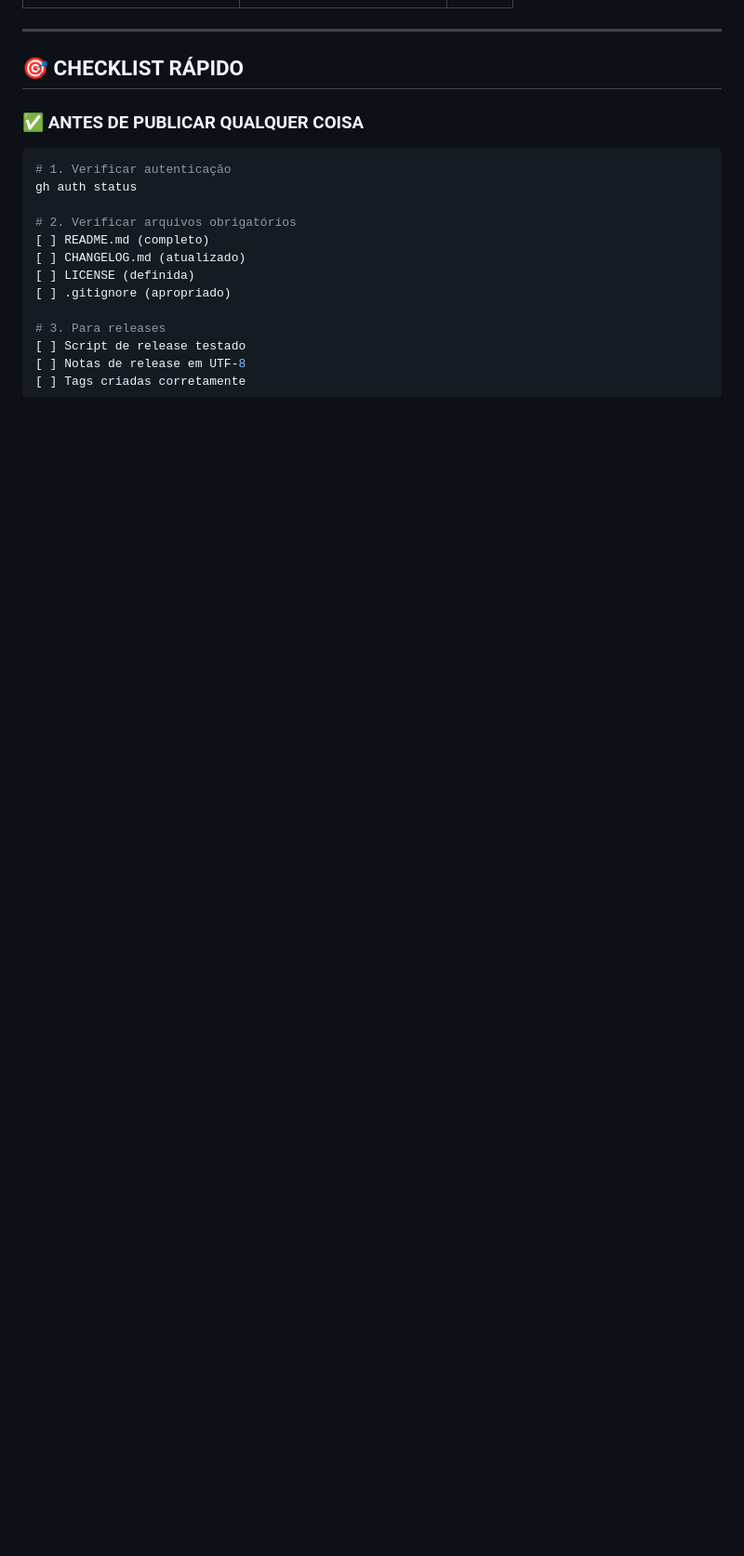
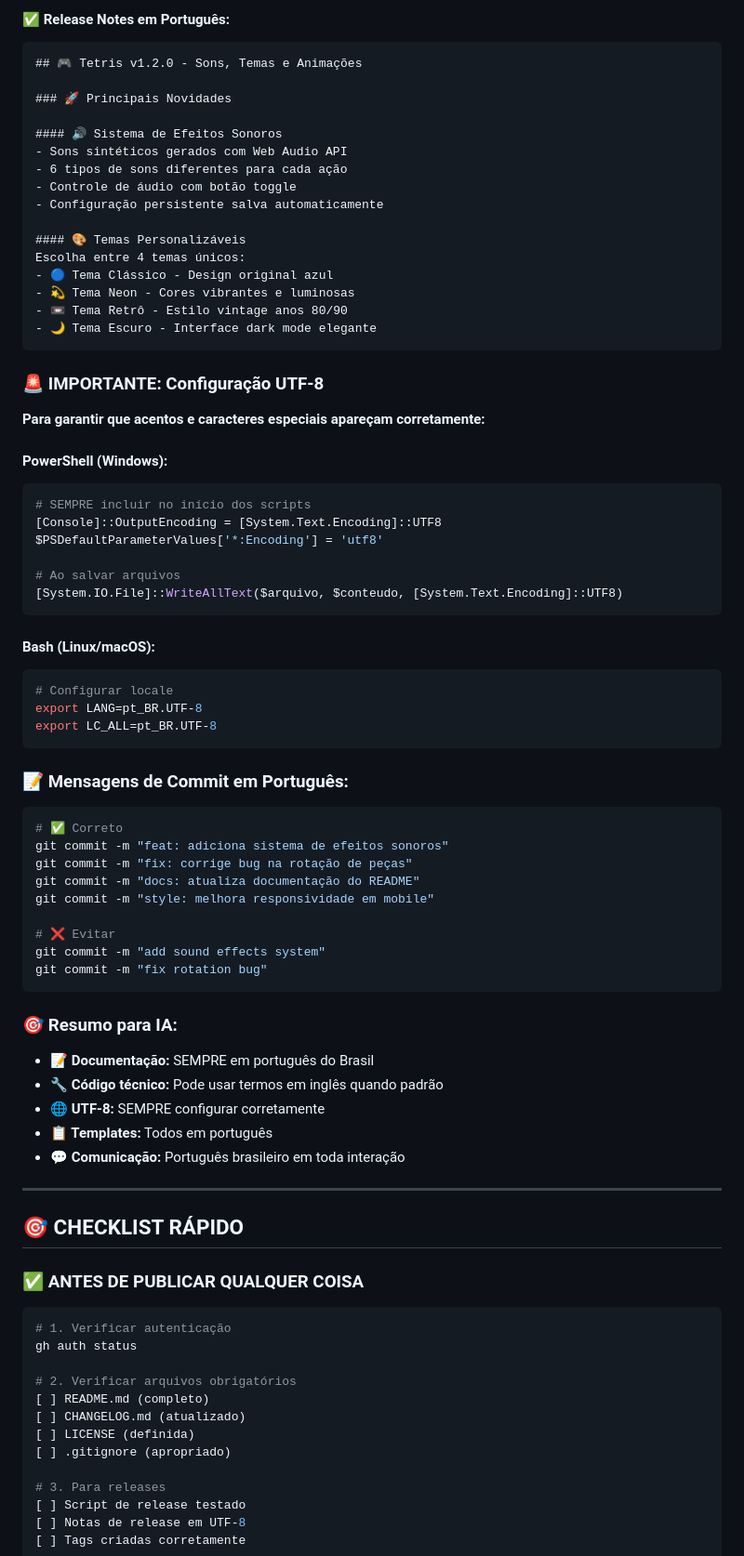
Before and after one commit to makiprodan/tetris, a Markdown page: GUIA_DEFINITIVO_IA_GITHUB.md, the part around one of its changes. Shown at 93% size. Rendered like a GitHub page; blank space fills up the shorter version.

````diff
--- a/GUIA_DEFINITIVO_IA_GITHUB.md
+++ b/GUIA_DEFINITIVO_IA_GITHUB.md
@@ -18,3 +85,63 @@
+#### ✅ **Release Notes em Português:**
+```markdown
+## 🎮 Tetris v1.2.0 - Sons, Temas e Animações
+
+### 🚀 Principais Novidades
+
+#### 🔊 Sistema de Efeitos Sonoros
+- Sons sintéticos gerados com Web Audio API
+- 6 tipos de sons diferentes para cada ação
+- Controle de áudio com botão toggle
+- Configuração persistente salva automaticamente
+
+#### 🎨 Temas Personalizáveis
+Escolha entre 4 temas únicos:
+- 🔵 Tema Clássico - Design original azul
+- 💫 Tema Neon - Cores vibrantes e luminosas
+- 📼 Tema Retrô - Estilo vintage anos 80/90
+- 🌙 Tema Escuro - Interface dark mode elegante
+```
+
+### **🚨 IMPORTANTE: Configuração UTF-8**
+
+**Para garantir que acentos e caracteres especiais apareçam corretamente:**
+
+#### PowerShell (Windows):
+```powershell
+# SEMPRE incluir no início dos scripts
+[Console]::OutputEncoding = [System.Text.Encoding]::UTF8
+$PSDefaultParameterValues['*:Encoding'] = 'utf8'
+
+# Ao salvar arquivos
+[System.IO.File]::WriteAllText($arquivo, $conteudo, [System.Text.Encoding]::UTF8)
+```
+
+#### Bash (Linux/macOS):
+```bash
+# Configurar locale
+export LANG=pt_BR.UTF-8
+export LC_ALL=pt_BR.UTF-8
+```
+
+### **📝 Mensagens de Commit em Português:**
+```bash
+# ✅ Correto
+git commit -m "feat: adiciona sistema de efeitos sonoros"
+git commit -m "fix: corrige bug na rotação de peças"
+git commit -m "docs: atualiza documentação do README"
+git commit -m "style: melhora responsividade em mobile"
+
+# ❌ Evitar
+git commit -m "add sound effects system"
+git commit -m "fix rotation bug"
+```
+
+### **🎯 Resumo para IA:**
+- **📝 Documentação:** SEMPRE em português do Brasil
+- **🔧 Código técnico:** Pode usar termos em inglês quando padrão
+- **🌐 UTF-8:** SEMPRE configurar corretamente
+- **📋 Templates:** Todos em português
+- **💬 Comunicação:** Português brasileiro em toda interação
 
 ---
 
````
Also changed, not shown: other parts of GUIA_DEFINITIVO_IA_GITHUB.md (+83 -9 lines).
